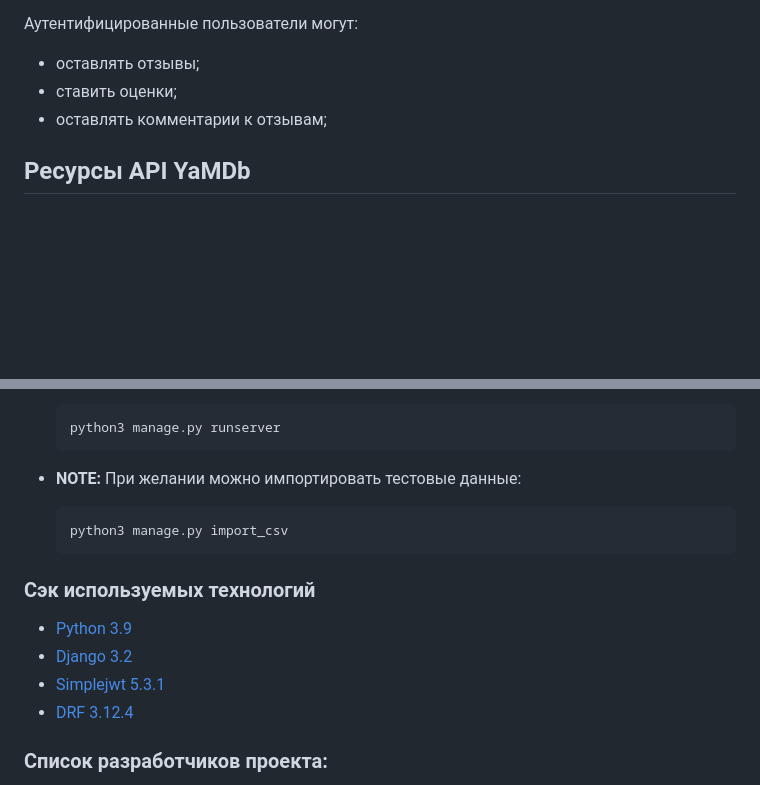
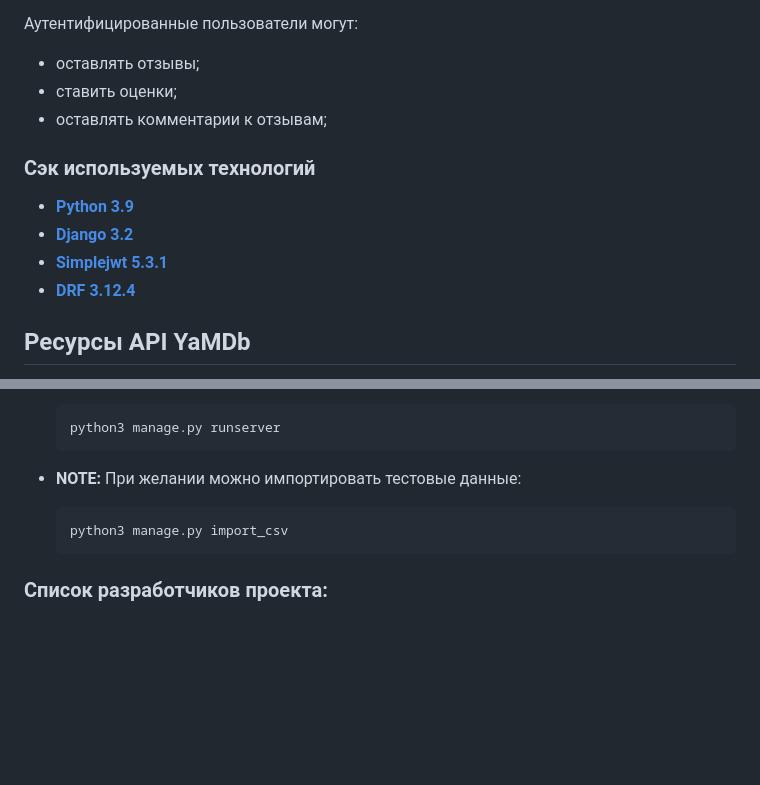
Before and after one commit to 4its/api_yamdb, a Markdown page: README.md, 2 parts joined by grey strips. GitHub-like rendering; blank space fills up the shorter version.

Commit message:
вынесли стэк вверх;

````diff
--- a/README.md
+++ b/README.md
@@ -10,6 +10,12 @@
 * оставлять отзывы;
 * ставить оценки;
 * оставлять комментарии к отзывам;
+
+### Сэк используемых технологий
+ * [**Python 3.9**](https://www.python.org/downloads/release/python-390/)
+ * [**Django 3.2**](https://docs.djangoproject.com/en/5.0/releases/3.2/)
+ * [**Simplejwt 5.3.1**](https://django-rest-framework-simplejwt.readthedocs.io/en/latest/getting_started.html)
+ * [**DRF 3.12.4**](https://www.django-rest-framework.org/community/release-notes/#3124)
 
 ## Ресурсы API YaMDb
 * Ресурс **auth**: аутентификация.
@@ -74,12 +80,6 @@ _**NOTE:**_ **Суперюзер Django** всегда обладает прав
     python3 manage.py import_csv
     ```
 
-### Сэк используемых технологий
- * [Python 3.9](https://www.python.org/downloads/release/python-390/)
- * [Django 3.2](https://docs.djangoproject.com/en/5.0/releases/3.2/)
- * [Simplejwt 5.3.1](https://django-rest-framework-simplejwt.readthedocs.io/en/latest/getting_started.html)
- * [DRF 3.12.4](https://www.django-rest-framework.org/community/release-notes/#3124)
-
 ### Список разработчиков проекта:
 * [**Nikita Goncharov**](https://github.com/ARLIKIN)
 * [**Sergey Kulbida**](https://github.com/SergeyKDEV)
````
